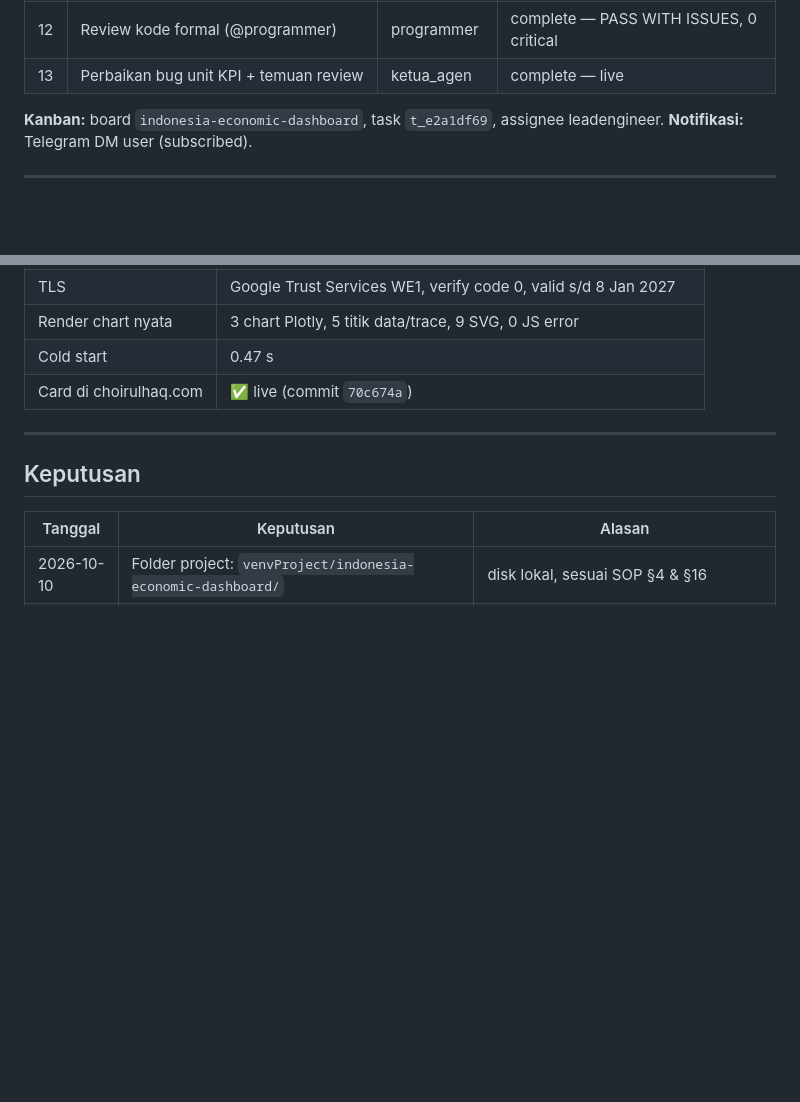
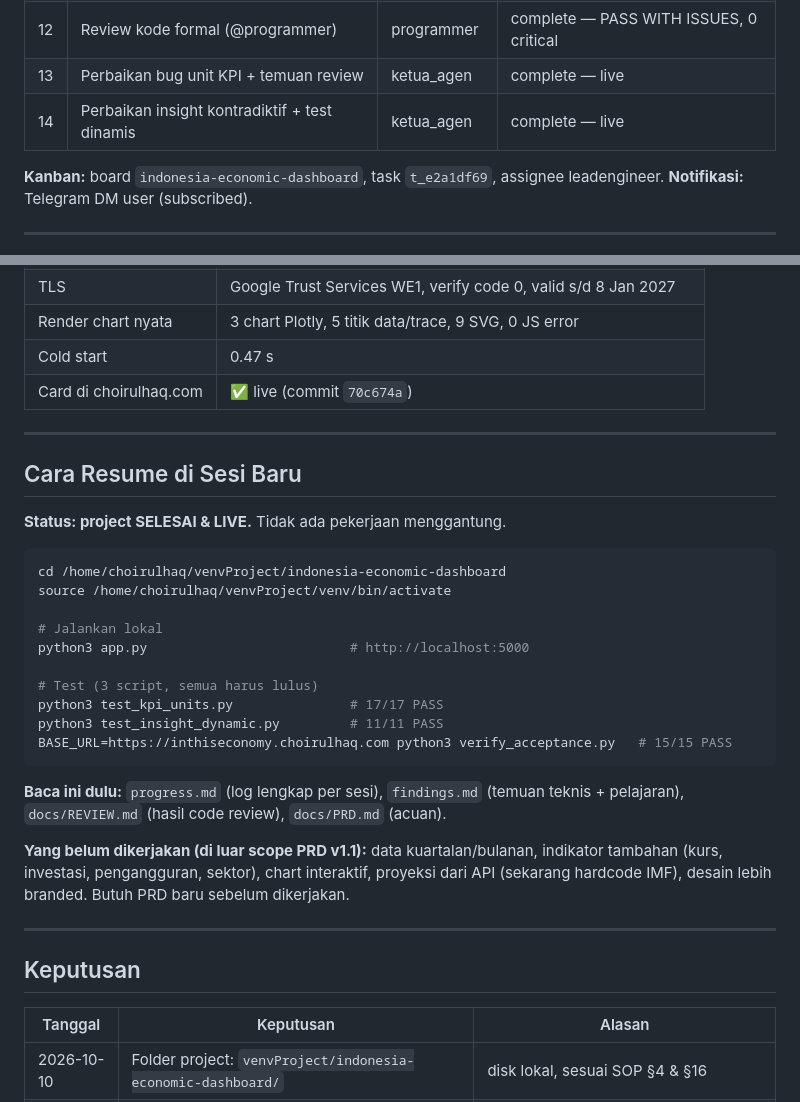
Before and after one commit to hafazahh/indonesia-economic-dashboard, a Markdown page: task_plan.md, 2 parts joined by grey strips. Rendered like a GitHub page; blank space fills up the shorter version.

````diff
--- a/task_plan.md
+++ b/task_plan.md
@@ -32,6 +32,7 @@ insight box, auto-update dari World Bank API, dan download CSV.
 | 11 | Card di website profil choirulhaq.com | ketua_agen | complete — live |
 | 12 | Review kode formal (@programmer) | programmer | complete — PASS WITH ISSUES, 0 critical |
 | 13 | Perbaikan bug unit KPI + temuan review | ketua_agen | complete — live |
+| 14 | Perbaikan insight kontradiktif + test dinamis | ketua_agen | complete — live |
 
 **Kanban:** board `indonesia-economic-dashboard`, task `t_e2a1df69`, assignee leadengineer.
 **Notifikasi:** Telegram DM user (subscribed).
@@ -51,6 +52,33 @@ insight box, auto-update dari World Bank API, dan download CSV.
 | Render chart nyata | 3 chart Plotly, 5 titik data/trace, 9 SVG, 0 JS error |
 | Cold start | 0.47 s |
 | Card di choirulhaq.com | ✅ live (commit `70c674a`) |
+
+---
+
+## Cara Resume di Sesi Baru
+
+**Status: project SELESAI & LIVE.** Tidak ada pekerjaan menggantung.
+
+```bash
+cd /home/choirulhaq/venvProject/indonesia-economic-dashboard
+source /home/choirulhaq/venvProject/venv/bin/activate
+
+# Jalankan lokal
+python3 app.py                          # http://localhost:5000
+
+# Test (3 script, semua harus lulus)
+python3 test_kpi_units.py               # 17/17 PASS
+python3 test_insight_dynamic.py         # 11/11 PASS
+BASE_URL=https://inthiseconomy.choirulhaq.com python3 verify_acceptance.py   # 15/15 PASS
+```
+
+**Baca ini dulu:** `progress.md` (log lengkap per sesi), `findings.md` (temuan
+teknis + pelajaran), `docs/REVIEW.md` (hasil code review), `docs/PRD.md` (acuan).
+
+**Yang belum dikerjakan (di luar scope PRD v1.1):** data kuartalan/bulanan,
+indikator tambahan (kurs, investasi, pengangguran, sektor), chart interaktif,
+proyeksi dari API (sekarang hardcode IMF), desain lebih branded.
+Butuh PRD baru sebelum dikerjakan.
 
 ---
 
````
Also changed, not shown: progress.md (+45 -0 lines).
